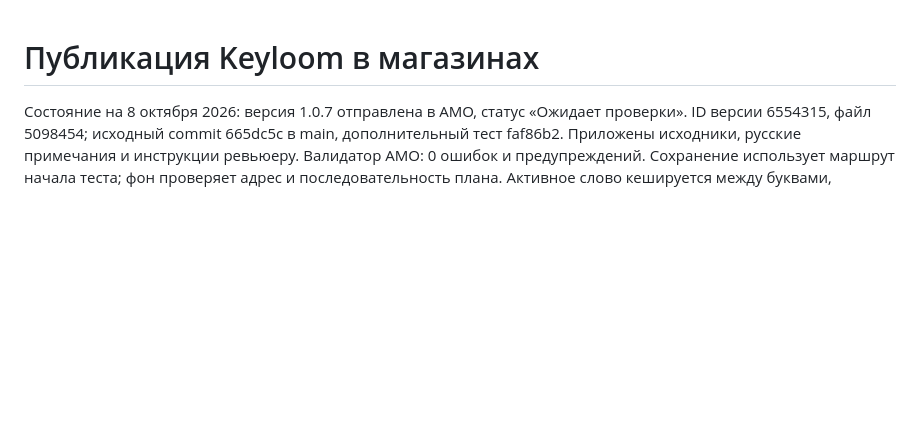
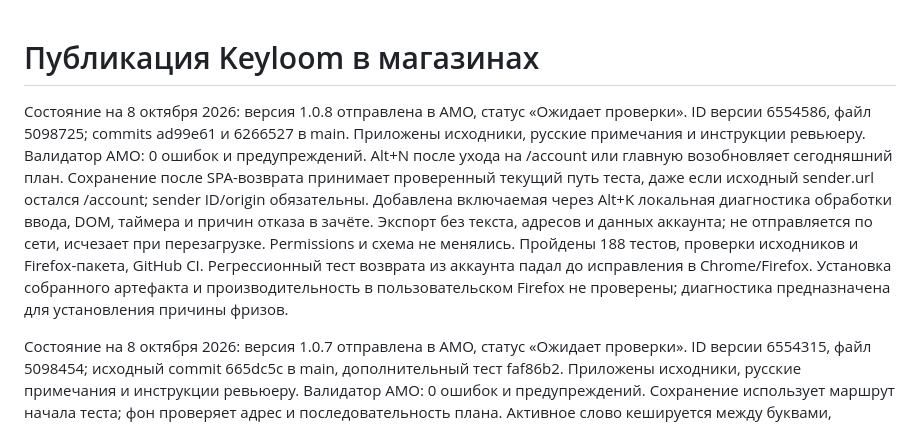
Before and after one commit to MishaNyKarl/keyloom, a Markdown page: docs/store-publication.md, the part around the change. GitHub-like rendering; blank space fills up the shorter version.

Commit message:
docs(extension): record Firefox 1.0.8 submission

```diff
--- a/docs/store-publication.md
+++ b/docs/store-publication.md
@@ -1,4 +1,18 @@
 # Публикация Keyloom в магазинах
+
+Состояние на 8 октября 2026: версия 1.0.8 отправлена в AMO, статус «Ожидает проверки».
+ID версии 6554586, файл 5098725; commits ad99e61 и 6266527 в main.
+Приложены исходники, русские примечания и инструкции ревьюеру. Валидатор AMO:
+0 ошибок и предупреждений. Alt+N после ухода на /account или главную возобновляет
+сегодняшний план. Сохранение после SPA-возврата принимает проверенный текущий путь
+теста, даже если исходный sender.url остался /account; sender ID/origin обязательны.
+Добавлена включаемая через Alt+K локальная диагностика обработки ввода, DOM,
+таймера и причин отказа в зачёте. Экспорт без текста, адресов и данных аккаунта;
+не отправляется по сети, исчезает при перезагрузке. Permissions и схема не менялись.
+Пройдены 188 тестов, проверки исходников и Firefox-пакета, GitHub CI.
+Регрессионный тест возврата из аккаунта падал до исправления в Chrome/Firefox.
+Установка собранного артефакта и производительность в пользовательском Firefox
+не проверены; диагностика предназначена для установления причины фризов.
 
 Состояние на 8 октября 2026: версия 1.0.7 отправлена в AMO, статус «Ожидает проверки».
 ID версии 6554315, файл 5098454; исходный commit 665dc5c в main, дополнительный тест
```
